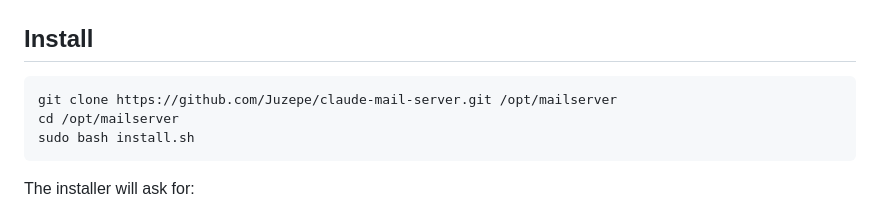
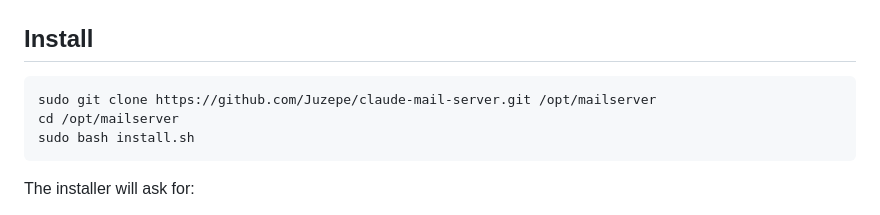
Before and after one commit to Juzepe/claude-mail-server, a Markdown page: README.md, the part around the change. GitHub-like rendering.

Commit message:
docs: fix git clone command to use sudo for /opt install path
Co-Authored-By: Claude Sonnet 4.6 <noreply@anthropic.com>

````diff
--- a/README.md
+++ b/README.md
@@ -35,7 +35,7 @@ A lightweight, self-hosted mail server with a web admin panel. Built to run on a
 ## Install
 
 ```bash
-git clone https://github.com/Juzepe/claude-mail-server.git /opt/mailserver
+sudo git clone https://github.com/Juzepe/claude-mail-server.git /opt/mailserver
 cd /opt/mailserver
 sudo bash install.sh
 ```
````
